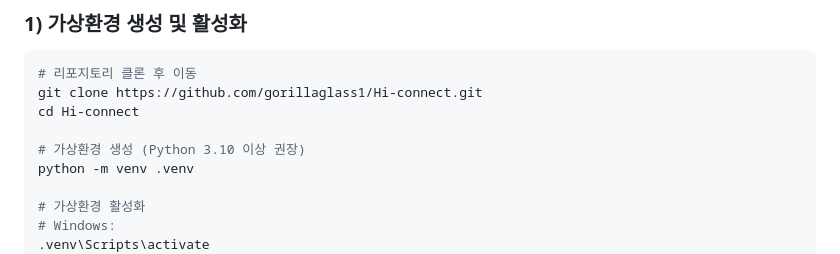
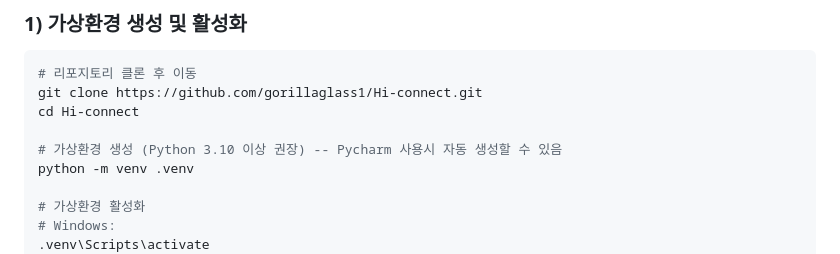
Before and after one commit to gorillaglass1/Hi-connect, a Markdown page: Readme.md, the part around the change. Drawn GitHub-style.

```diff
--- a/Readme.md
+++ b/Readme.md
@@ -14,7 +14,7 @@
 git clone https://github.com/gorillaglass1/Hi-connect.git
 cd Hi-connect
 
-# 가상환경 생성 (Python 3.10 이상 권장)
+# 가상환경 생성 (Python 3.10 이상 권장) -- Pycharm 사용시 자동 생성할 수 있음
 python -m venv .venv
 
 # 가상환경 활성화
```
